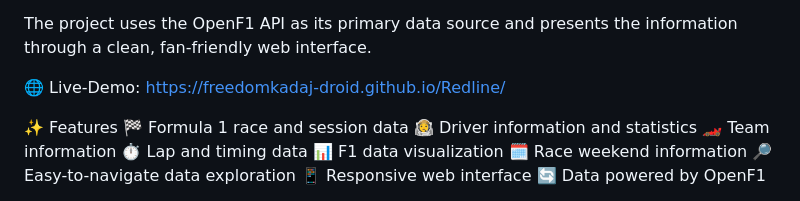
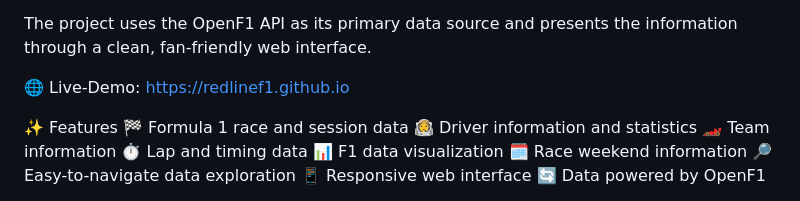
Before and after one commit to freedomkadaj-droid/Redline, a Markdown page: README.md, the part around the change. Rendered like a GitHub page.

```diff
--- a/README.md
+++ b/README.md
@@ -4,7 +4,7 @@ Redline is a personal Formula 1 data dashboard built to make F1 statistics, race
 
 The project uses the OpenF1 API as its primary data source and presents the information through a clean, fan-friendly web interface.
 
-🌐 Live-Demo: https://freedomkadaj-droid.github.io/Redline/
+🌐 Live-Demo: https://redlinef1.github.io
 
 ✨ Features
 🏁 Formula 1 race and session data
```
